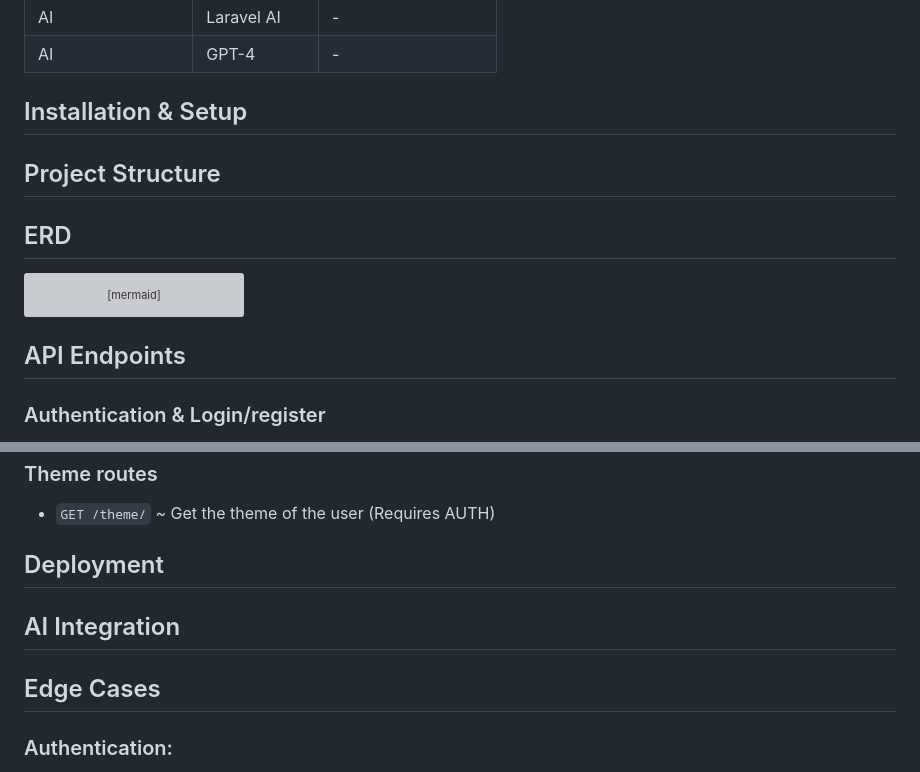
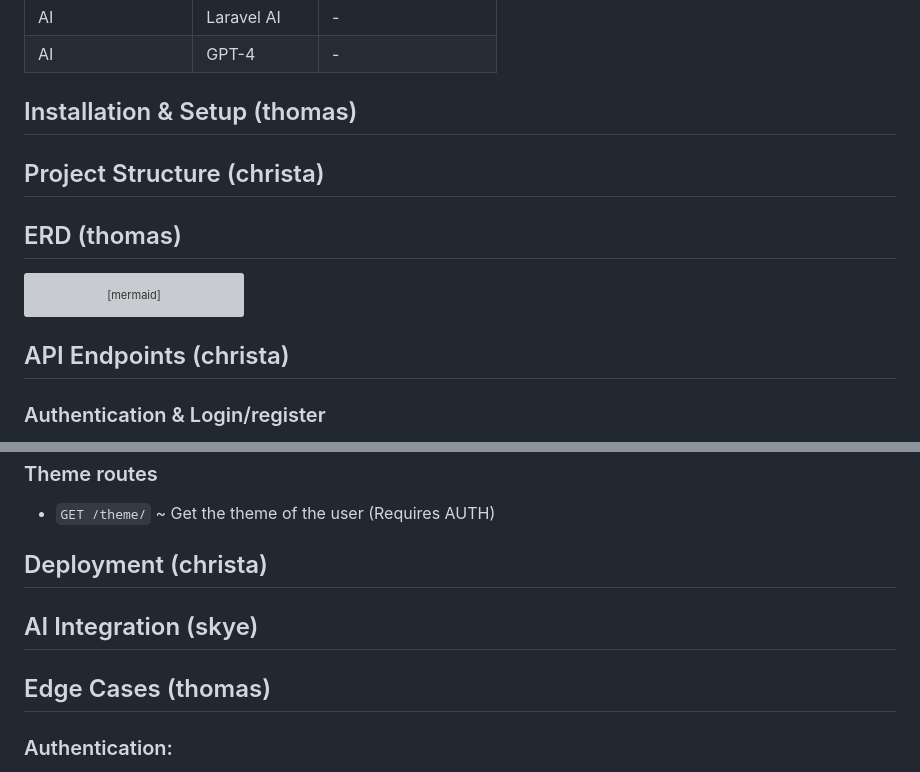
Before and after one commit to dingoskye/tle8-startup, a Markdown page: README.md, 2 parts joined by grey strips. GitHub-like rendering; grey boxes are pictures that could not be loaded.

Commit message:
Revise section headers with contributor names
Updated section headers in README.md to include contributor names.

````diff
--- a/README.md
+++ b/README.md
@@ -20,11 +20,11 @@ Board-it is a app that helps students with ADHD to get the feeling of urgency to
 | AI                  | Laravel AI   | -                   |
 | AI                  | GPT-4        | -                   |
 
-## Installation & Setup
+## Installation & Setup (thomas)
 
-## Project Structure
+## Project Structure (christa)
 
-## ERD
+## ERD (thomas)
 
 ```mermaid
 erDiagram
@@ -99,7 +99,7 @@ erDiagram
 
 ```
 
-## API Endpoints
+## API Endpoints (christa)
 
 ### Authentication & Login/register
 
@@ -142,11 +142,11 @@ erDiagram
 ### Theme routes
 - `GET /theme/` ~ Get the theme of the user (Requires AUTH)
 
-## Deployment
+## Deployment (christa)
 
-## AI Integration
+## AI Integration (skye)
 
-## Edge Cases
+## Edge Cases (thomas)
 
 ### Authentication:
 
````
